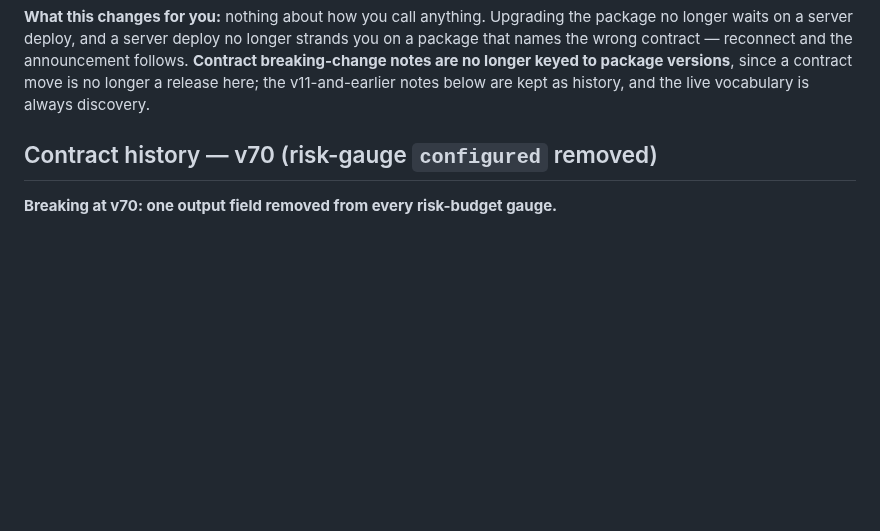
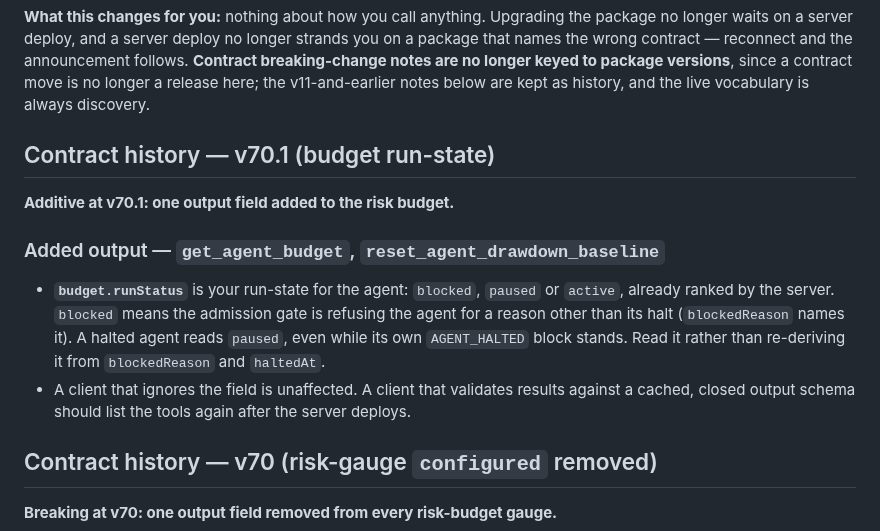
Before and after one commit to playbattlegrid/battlegrid-mcp, a Markdown page: README.md, the part around the change. Rendered like a GitHub page; blank space fills up the shorter version.

Commit message:
docs(readme): contract history for v70.1 (budget runStatus)
Co-Authored-By: Claude Opus 5.5 <noreply@anthropic.com>
Claude-Session: https://claude.ai/code/session_01Bn4pqbwYpmpXSQJEarein5

```diff
--- a/README.md
+++ b/README.md
@@ -23,6 +23,19 @@ From v31 the proxy reads the contract version out of the upstream handshake at c
 Seeing package `31.x` alongside handshake `battlegrid@33.x` — the package **behind** the contract — is the system working, not a missed release. That is the pair that looks alarming and is not: the contract moved, and no release here was needed. Both numbers are printed to stderr at startup, labelled.
 
 **What this changes for you:** nothing about how you call anything. Upgrading the package no longer waits on a server deploy, and a server deploy no longer strands you on a package that names the wrong contract — reconnect and the announcement follows. **Contract breaking-change notes are no longer keyed to package versions**, since a contract move is no longer a release here; the v11-and-earlier notes below are kept as history, and the live vocabulary is always discovery.
+
+## Contract history — v70.1 (budget run-state)
+
+**Additive at v70.1: one output field added to the risk budget.**
+
+### Added output — `get_agent_budget`, `reset_agent_drawdown_baseline`
+
+- **`budget.runStatus`** is your run-state for the agent: `blocked`, `paused` or `active`, already
+  ranked by the server. `blocked` means the admission gate is refusing the agent for a reason other
+  than its halt (`blockedReason` names it). A halted agent reads `paused`, even while its own
+  `AGENT_HALTED` block stands. Read it rather than re-deriving it from `blockedReason` and `haltedAt`.
+- A client that ignores the field is unaffected. A client that validates results against a cached,
+  closed output schema should list the tools again after the server deploys.
 
 ## Contract history — v70 (risk-gauge `configured` removed)
 
```
